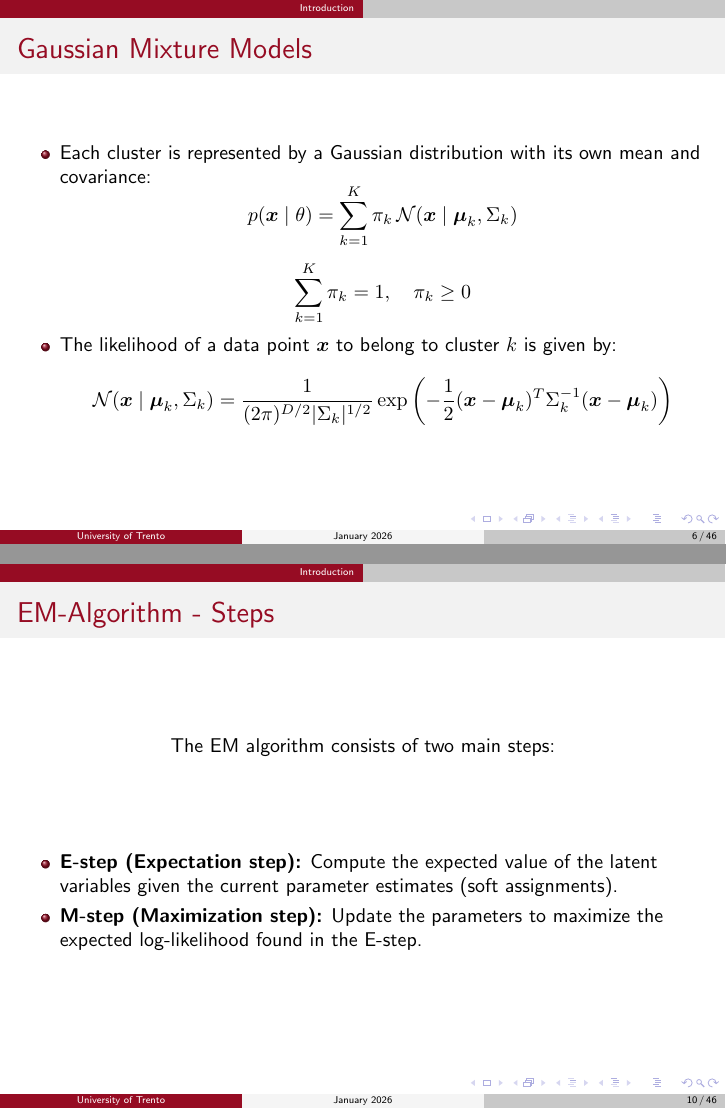
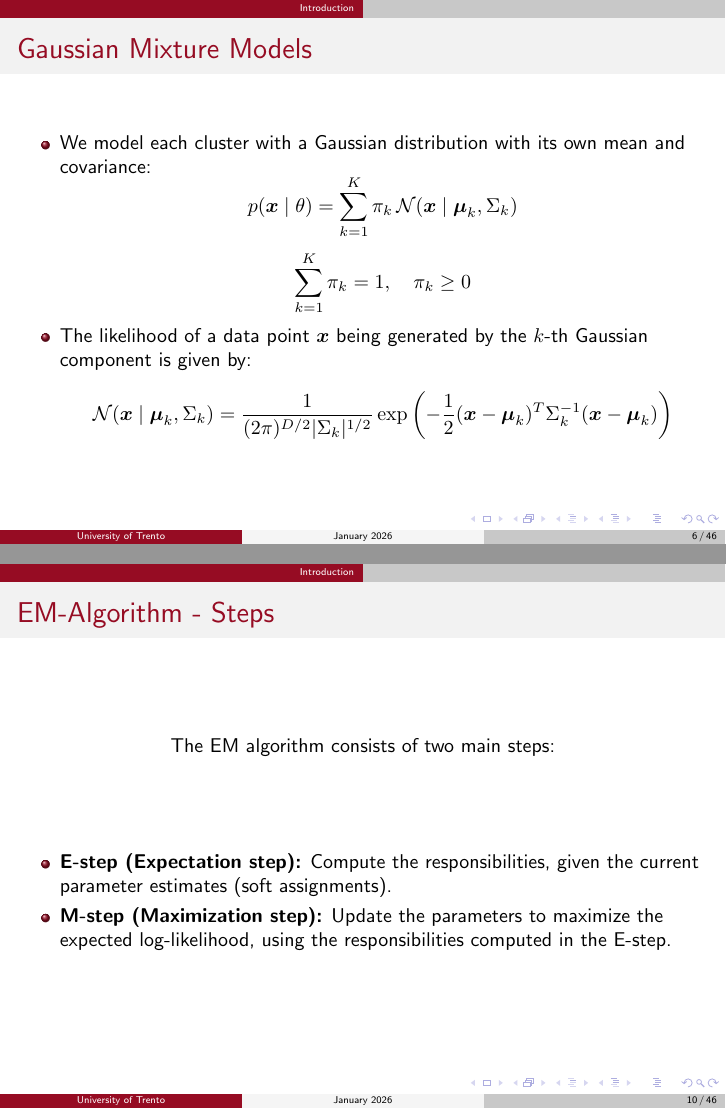
Before and after one commit to 446f6e6e79/Parallel-EM-Clustering, LaTeX slides (docs/presentation/presentation.tex, which reads docs/presentation/chapters/Introduction.tex): pages 6 and 10 of 46, joined at a grey line. Compiled offline with pdfLaTeX.

Commit message:
Small changes

```diff
--- a/docs/presentation/chapters/Introduction.tex
+++ b/docs/presentation/chapters/Introduction.tex
@@ -42,9 +42,9 @@
     \begin{itemize}
         \item Partition a dataset $\mathcal{X}=\{\boldsymbol{x}_1,\boldsymbol{x}_2,\dots, \boldsymbol{x}_N\}$ where $\boldsymbol{x}_i \in \mathbb{R}^D$
         into $K$ groups (clusters).
-        \item Each cluster is represented by a probability distribution with parameters $\theta_k$.
+        \item Each cluster is modelled as a probability distribution with parameters $\theta_k$.
         \item Find the cluster parameters that maximize the log-likelihood of the data:
-        \[\max_{\theta} (\mathcal{L}(\theta|\mathcal{X}))\]
+        \[\max_{\theta} \mathcal{L}(\theta|\mathcal{X})\]
         \[
         \mathcal{L}(\theta|\mathcal{X}) = \sum_{i=1}^{N} \log \left( \sum_{k=1}^{K} \pi_k \,
         p(\boldsymbol{x}_i \mid \theta_k) \right)
@@ -56,14 +56,15 @@
 \begin{frame}{Gaussian Mixture Models}
     \centering
     \begin{itemize}
-        \item Each cluster is represented by a Gaussian distribution with its own mean and covariance:
+        \item We model each cluster with a Gaussian distribution with its own mean and covariance:
         \[
-        p(\boldsymbol{x} \mid \theta) = \sum_{k=1}^{K} \pi_k \, \mathcal{N}(\boldsymbol{x} \mid \boldsymbol{\mu}_k, \Sigma_k)
+                p(\boldsymbol{x} \mid \theta) = \sum_{k=1}^{K} \pi_k \, \mathcal{N}(\boldsymbol{x} \mid \boldsymbol{\mu}_k, \Sigma_k)
         \]
         \[
-        \sum_{k=1}^{K} \pi_k = 1, \quad \pi_k \geq 0
+            \sum_{k=1}^{K} \pi_k = 1, \quad \pi_k \geq 0
         \]
-        \item The likelihood of a data point $\boldsymbol{x}$ to belong to cluster $k$ is given by:
+        % PI is the mixture weight: probability that a random point comes from the component k
+        \item The likelihood of a data point $\boldsymbol{x}$ being generated by the $k$-th Gaussian component is given by:
         \[
         \mathcal{N}(\boldsymbol{x} \mid \boldsymbol{\mu}_k, \Sigma_k)
         = \frac{1}{(2\pi)^{D/2} |\Sigma_k|^{1/2}}
@@ -118,8 +119,9 @@
     The EM algorithm consists of two main steps:
     \vfill
     \begin{itemize}
-        \item \textbf{E-step (Expectation step):} Compute the expected value of the latent variables given the current parameter estimates (soft assignments).
-        \item \textbf{M-step (Maximization step):} Update the parameters to maximize the expected log-likelihood found in the E-step.
+        \item \textbf{E-step (Expectation step):} Compute the responsibilities, given the current parameter estimates (soft assignments).
+        \item \textbf{M-step (Maximization step):} Update the parameters to maximize the expected log-likelihood, using the responsibilities
+        computed in the E-step.
     \end{itemize}
 \end{frame}
 
```
Also changed, not shown: docs/presentation/chapters/ParallelDesign.tex (+1 -1 lines), docs/media/data_parallelism.drawio-24.png (added), presentation.pdf, docs/presentation/chapters/Introduction.tex (2 more changed lines).
